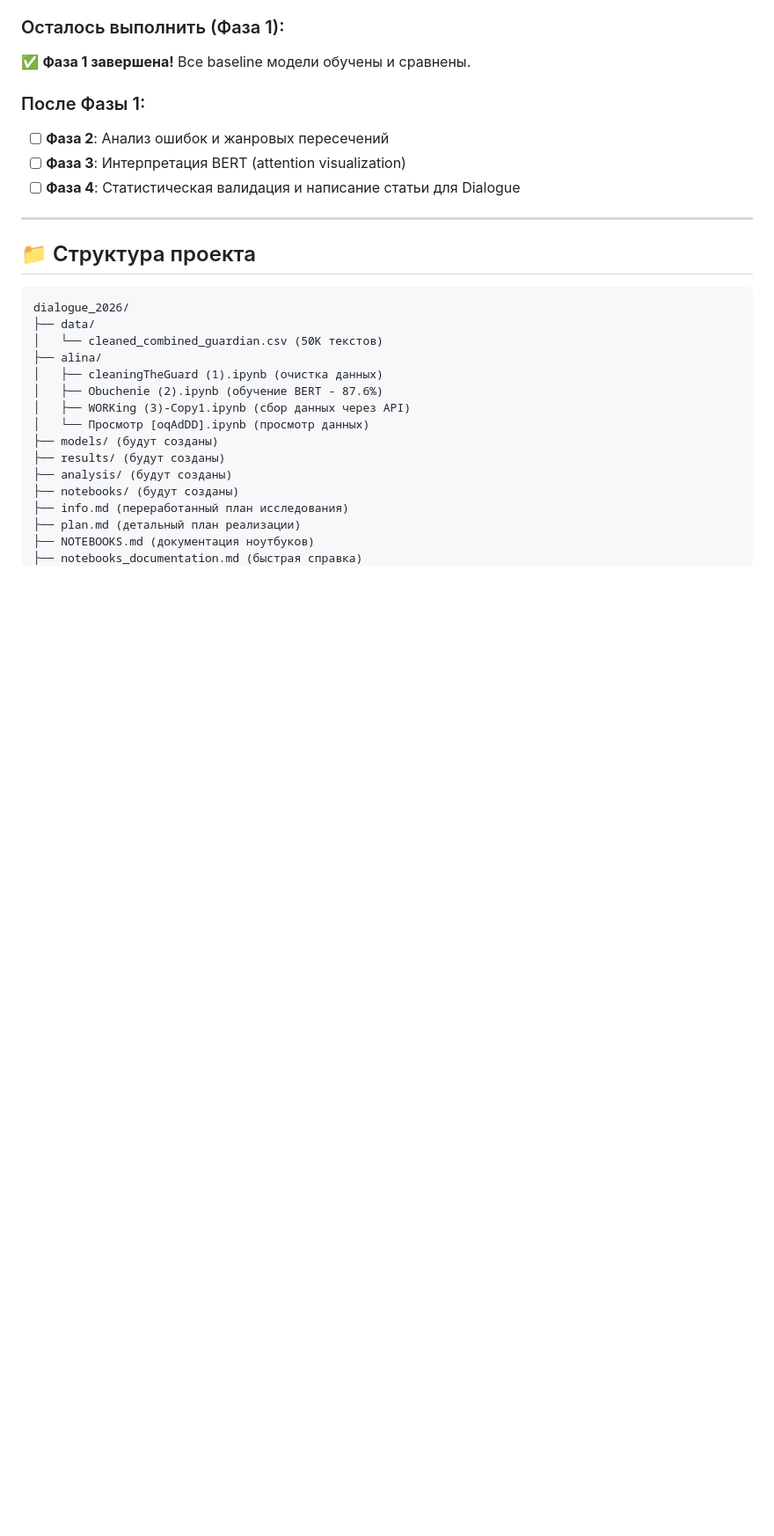
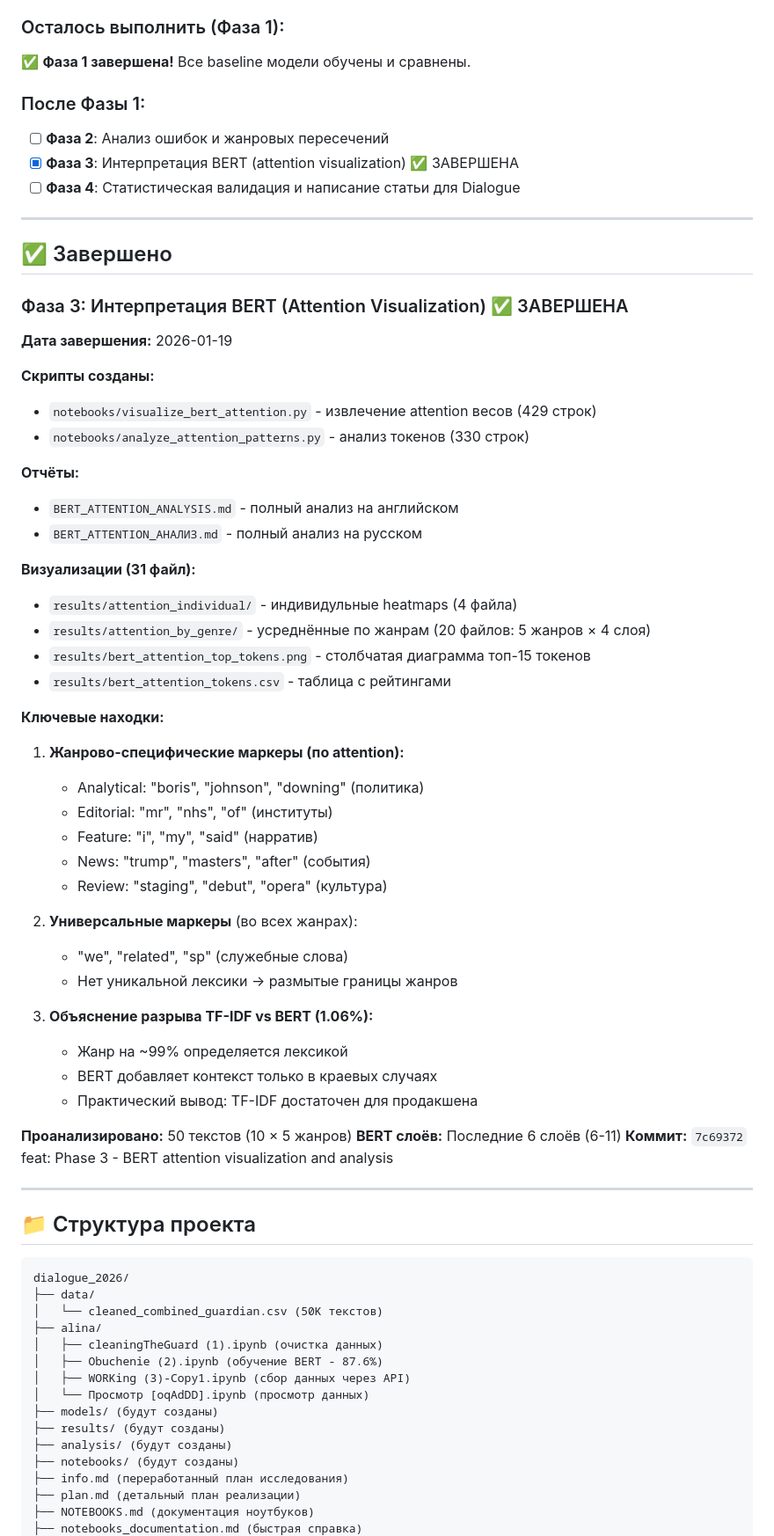
Before and after one commit to webnora/dialogue_2026, a Markdown page: STATUS.md, the part around the change. Shown at 88% size. Rendered like a GitHub page; blank space fills up the shorter version.

Commit message:
docs: Update STATUS.md with Phase 3 completion details
Add comprehensive Phase 3 summary:
- Scripts created (2 files, 759 lines total)
- Reports in EN and RU
- 31 visualization files generated
- Key findings documented
- Commit reference added

Phase 3 complete ✅

```diff
--- a/STATUS.md
+++ b/STATUS.md
@@ -153,8 +153,52 @@ Actual Analy     837     41     80    40       2
 ### После Фазы 1:
 
 - [ ] **Фаза 2**: Анализ ошибок и жанровых пересечений
-- [ ] **Фаза 3**: Интерпретация BERT (attention visualization)
+- [x] **Фаза 3**: Интерпретация BERT (attention visualization) ✅ ЗАВЕРШЕНА
 - [ ] **Фаза 4**: Статистическая валидация и написание статьи для Dialogue
+
+---
+
+## ✅ Завершено
+
+### Фаза 3: Интерпретация BERT (Attention Visualization) ✅ ЗАВЕРШЕНА
+
+**Дата завершения:** 2026-01-19
+
+**Скрипты созданы:**
+- `notebooks/visualize_bert_attention.py` - извлечение attention весов (429 строк)
+- `notebooks/analyze_attention_patterns.py` - анализ токенов (330 строк)
+
+**Отчёты:**
+- `BERT_ATTENTION_ANALYSIS.md` - полный анализ на английском
+- `BERT_ATTENTION_АНАЛИЗ.md` - полный анализ на русском
+
+**Визуализации (31 файл):**
+- `results/attention_individual/` - индивидульные heatmaps (4 файла)
+- `results/attention_by_genre/` - усреднённые по жанрам (20 файлов: 5 жанров × 4 слоя)
+- `results/bert_attention_top_tokens.png` - столбчатая диаграмма топ-15 токенов
+- `results/bert_attention_tokens.csv` - таблица с рейтингами
+
+**Ключевые находки:**
+
+1. **Жанрово-специфические маркеры (по attention):**
+   - Analytical: "boris", "johnson", "downing" (политика)
+   - Editorial: "mr", "nhs", "of" (институты)
+   - Feature: "i", "my", "said" (нарратив)
+   - News: "trump", "masters", "after" (события)
+   - Review: "staging", "debut", "opera" (культура)
+
+2. **Универсальные маркеры** (во всех жанрах):
+   - "we", "related", "sp" (служебные слова)
+   - Нет уникальной лексики → размытые границы жанров
+
+3. **Объяснение разрыва TF-IDF vs BERT (1.06%):**
+   - Жанр на ~99% определяется лексикой
+   - BERT добавляет контекст только в краевых случаях
+   - Практический вывод: TF-IDF достаточен для продакшена
+
+**Проанализировано:** 50 текстов (10 × 5 жанров)
+**BERT слоёв:** Последние 6 слоёв (6-11)
+**Коммит:** `7c69372` feat: Phase 3 - BERT attention visualization and analysis
 
 ---
 
```
